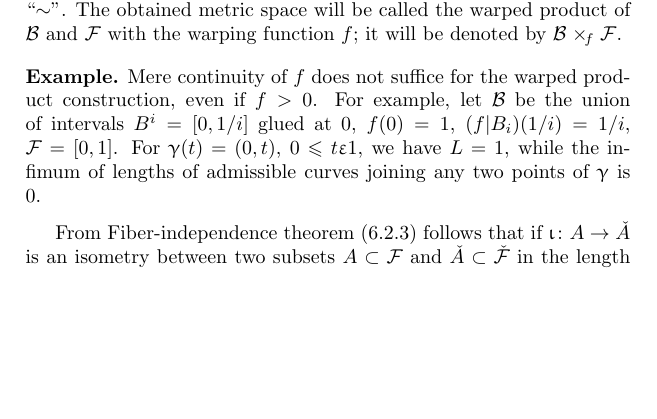
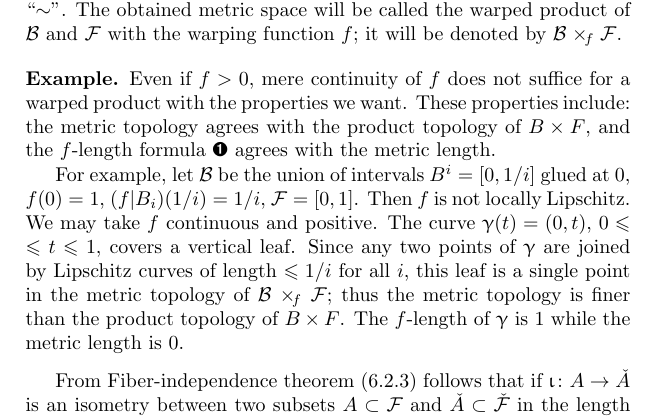
Before and after one commit to anton-petrunin/book, a LaTeX thesis (CBA-invitation.tex, which reads warp.tex): part of page 74 of 109 before the commit and part of page 74 of 111 after it, cut so that both start at the same text, the shorter picture padded with empty space. Compiled offline with pdfLaTeX.

Commit message:
warp.tex

```diff
--- a/warp.tex
+++ b/warp.tex
@@ -56,10 +56,13 @@ it will be denoted by $\spc{B}\warp{f} \spc{F}$.
 \medskip
 
 \parbf{Example.}
-Mere continuity of $f$ does not suffice for the warped product construction, even if $f>0$.
+Even if $f>0$, mere continuity of $f$ does not suffice for a warped product with the properties we want. These properties include: the metric topology agrees with the product topology of $B\times F$, and    the $f$-length formula \ref{wp-length} agrees with the metric length.
+
 For example, let $\spc{B}$ be the union of intervals $B^i=[0,1/i]$ glued at $0$, $f(0)=1$, $(f|B_i)(1/i)=1/i$,
-$\spc{F}=[0,1]$.
-For $\gamma(t)=(0,t)$, $0\le t \e 1$, we have $L=1$, while the infimum of lengths of admissible curves joining any two points of $\gamma$ is $0$.
+$\spc{F}=[0,1]$. Then $f$ is not locally Lipschitz. We may take $f$ continuous and positive.
+The curve $\gamma(t)=(0,t)$, $0\le t \le 1$, covers a vertical leaf. Since  any two points of $\gamma$ are joined by Lipschitz curves of length $\le 1/i$ for all $i$,
+this leaf is a single point in the metric topology of $\spc{B}\warp{f} \spc{F}$; thus the metric topology is finer than the product topology of $B\times F$. The $f$-length of $\gamma$ is $1$ while the metric length is $0$.
+
 
 \medskip
 
```
